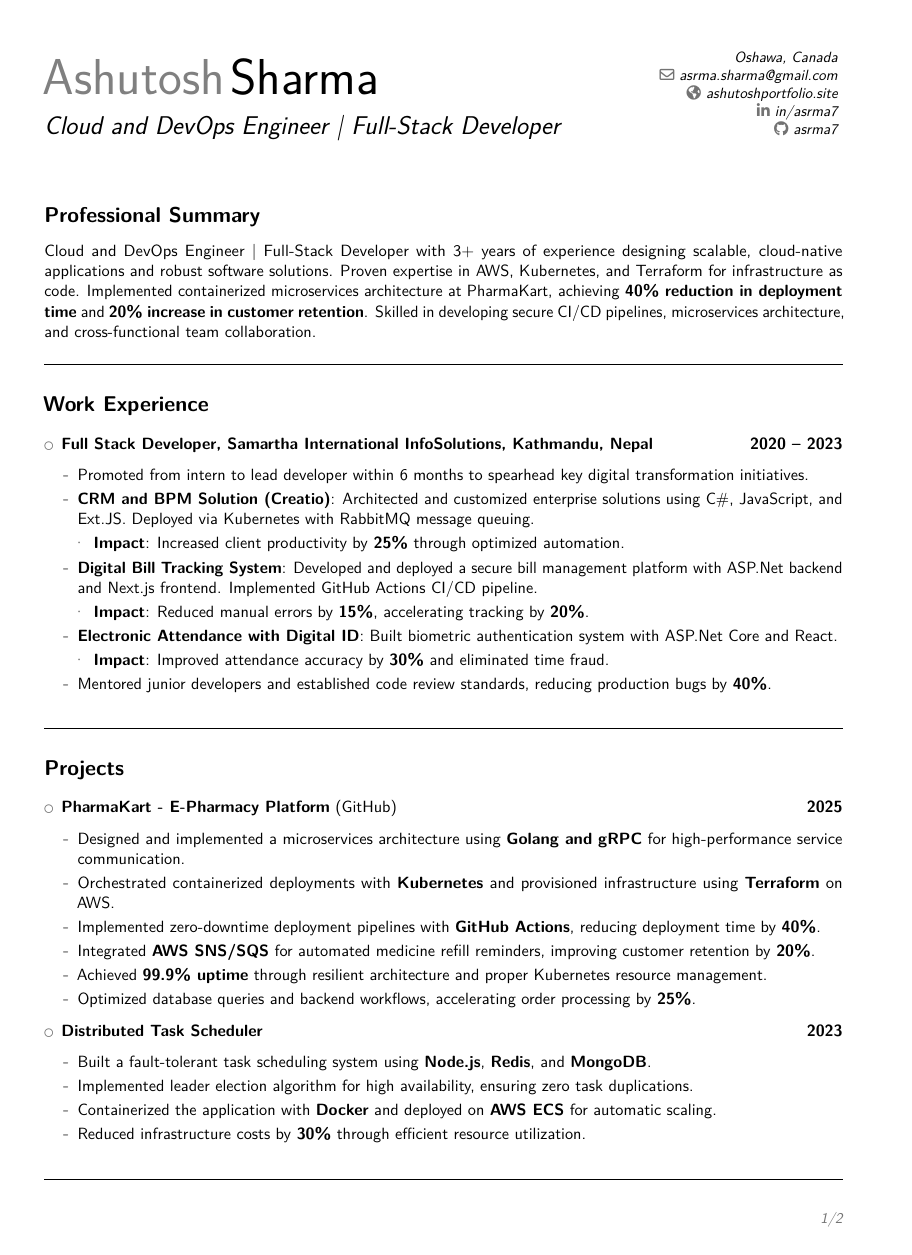
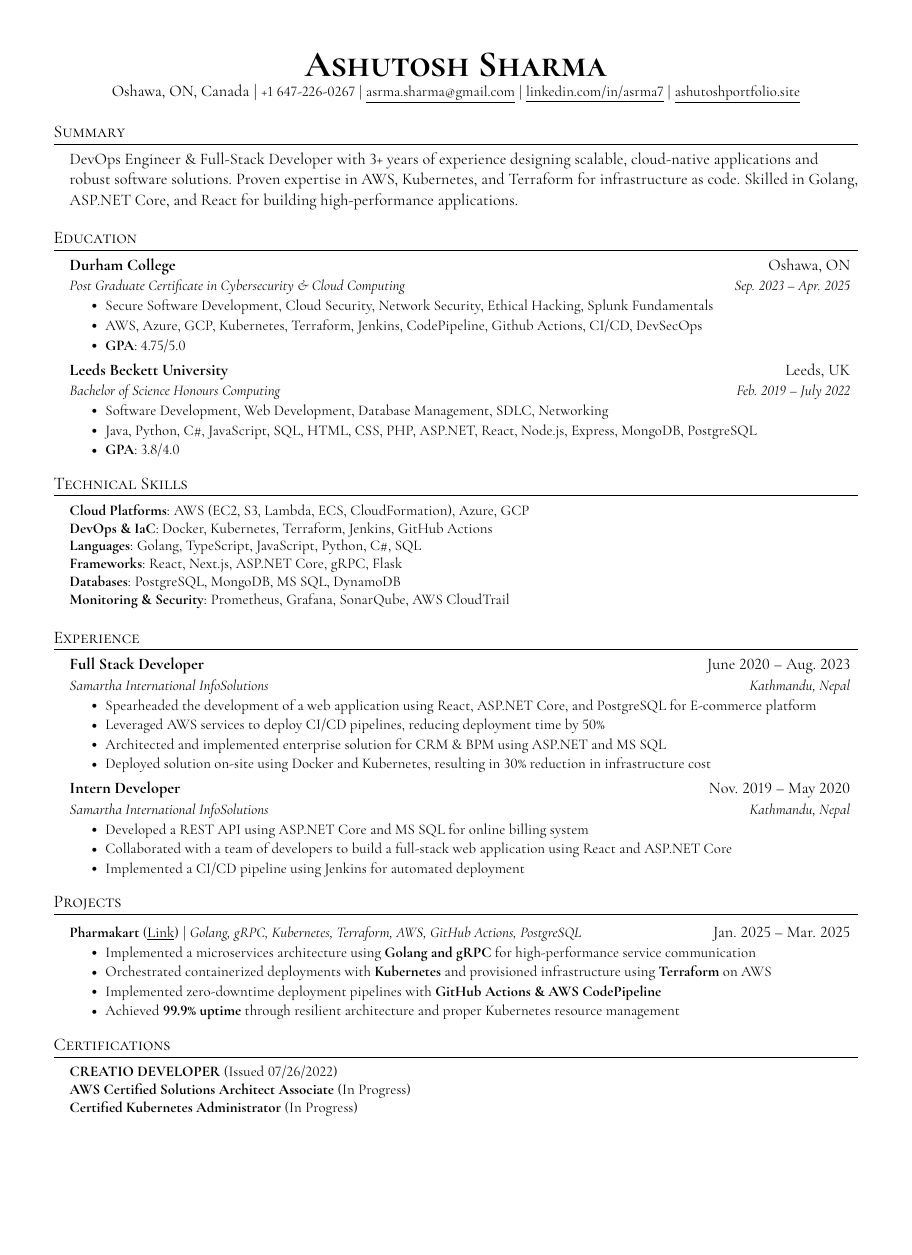
Before and after one commit to asrma7/Resume, a LaTeX CV (resume.tex): page 1 of 2 before the commit and the whole page after it, the shorter picture padded with empty space. The pictures show the PDF file resume.pdf that the author committed with the source.

Commit message:
Add GitHub Actions workflow for LaTeX resume compilation and update resume content

```diff
--- a/resume.tex
+++ b/resume.tex
@@ -31,9 +27,0 @@
-\name{Ashutosh}{Sharma}
-\title{Cloud and DevOps Engineer | Full-Stack Developer}
-\address{Oshawa, Canada}
-\small % Reduce font size for the contact information
-\email{asrma.sharma@gmail.com}
-\homepage{ashutoshportfolio.site}
-\social[linkedin]{in/asrma7}
-\social[github]{asrma7}
-\normalsize % Restore normal size for the rest of the document
@@ -42,33 +98,52 @@
 \begin{document}
 
-\makecvtitle
+%----------HEADING----------
 
-\section{Professional Summary}
-Cloud and DevOps Engineer | Full-Stack Developer with 3+ years of experience designing scalable, cloud-native applications and robust software solutions. Proven expertise in AWS, Kubernetes, and Terraform for infrastructure as code. Implemented containerized microservices architecture at PharmaKart, achieving \textbf{40\% reduction in deployment time} and \textbf{20\% increase in customer retention}. Skilled in developing secure CI/CD pipelines, microservices architecture, and cross-functional team collaboration.
+\begin{center}
+    \textbf{\Huge \scshape Ashutosh Sharma} \\ \vspace{1pt}
+    {Oshawa, ON, Canada} $|$
+    \small +1 647-226-0267 $|$ \href{mailto:asrma.sharma@gmail.com}{\underline{asrma.sharma@gmail.com}} $|$
+    \href{https://linkedin.com/in/asrma7}{\underline{linkedin.com/in/asrma7}} $|$
+    \href{https://ashutoshportfolio.site}{\underline{ashutoshportfolio.site}}
+\end{center}
 
-\sectionseparator
 
-\section{Work Experience}
-\begin{itemize}[leftmargin=*]
-    \item \textbf{Full Stack Developer, Samartha International InfoSolutions, Kathmandu, Nepal}
-    \hfill \textbf{2020 -- 2023}
-    \begin{itemize}
-        \item Promoted from intern to lead developer within 6 months to spearhead key digital transformation initiatives.
-        \item \textbf{CRM and BPM Solution (Creatio)}: Architected and customized enterprise solutions using C\#, JavaScript, and Ext.JS. Deployed via Kubernetes with RabbitMQ message queuing.
-        \begin{itemize}
-            \item \textbf{Impact}: Increased client productivity by \textbf{25\%} through optimized automation.
-        \end{itemize}
-        \item \textbf{Digital Bill Tracking System}: Developed and deployed a secure bill management platform with ASP.Net backend and Next.js frontend. Implemented GitHub Actions CI/CD pipeline.
-        \begin{itemize}
-            \item \textbf{Impact}: Reduced manual errors by \textbf{15\%}, accelerating tracking by \textbf{20\%}.
-        \end{itemize}
-        \item \textbf{Electronic Attendance with Digital ID}: Built biometric authentication system with ASP.Net Core and React.
-        \begin{itemize}
-            \item \textbf{Impact}: Improved attendance accuracy by \textbf{30\%} and eliminated time fraud.
-        \end{itemize}
-        \item Mentored junior developers and established code review standards, reducing production bugs by \textbf{40\%}.
-    \end{itemize}
-\end{itemize}
+%-----------SUMMARY-----------
+\section{Summary}
+  \resumeSubHeadingListStart
+    \item{
+      {DevOps Engineer \& Full-Stack Developer with 3+ years of experience designing scalable, cloud-native applications and robust software solutions.}
+      {Proven expertise in AWS, Kubernetes, and Terraform for infrastructure as code.}
+      {Skilled in Golang, ASP.NET Core, and React for building high-performance applications.}
+    }
+  \resumeSubHeadingListEnd
 
-\sectionseparator
 
+%-----------EDUCATION-----------
+\section{Education}
+  \resumeSubHeadingListStart
+    \resumeSubheading
+      {Durham College}{Oshawa, ON}
+      {Post Graduate Certificate in Cybersecurity \& Cloud Computing}{Sep. 2023 -- Apr. 2025}
+      \resumeItemListStart
+        \resumeItem{Secure Software Development, Cloud Security, Network Security, Ethical Hacking, Splunk Fundamentals}
+        \resumeItem{AWS, Azure, GCP, Kubernetes, Terraform, Jenkins, CodePipeline, Github Actions, CI/CD, DevSecOps}
+        \resumeItem{\textbf{GPA}: 4.75/5.0}
+      \resumeItemListEnd
+    \resumeSubheading
+      {Leeds Beckett University}{Leeds, UK}
+      {Bachelor of Science Honours Computing}{Feb. 2019 -- July 2022}
+        \resumeItemListStart
+            \resumeItem{Software Development, Web Development, Database Management, SDLC, Networking}
+            \resumeItem{Java, Python, C\#, JavaScript, SQL, HTML, CSS, PHP, ASP.NET, React, Node.js, Express, MongoDB, PostgreSQL}
+            \resumeItem{\textbf{GPA}: 3.8/4.0}
+        \resumeItemListEnd
+  \resumeSubHeadingListEnd
+
+
+
+%
+%-----------TECHNICAL SKILLS-----------
+\section{Technical Skills}
+ \begin{itemize}[leftmargin=0.15in, label={}]
+    \small{\item{
@@ -75,23 +157,44 @@ Cloud and DevOps Engineer | Full-Stack Developer with 3+ years of experience des
+ \end{itemize}
+
+
+
+%-----------EXPERIENCE-----------
+\section{Experience}
+  \resumeSubHeadingListStart
+
+    \resumeSubheading
+      {Full Stack Developer}{June 2020 -- Aug. 2023}
+      {Samartha International InfoSolutions}{Kathmandu, Nepal}
+      \resumeItemListStart
+        \resumeItem{Spearheaded the development of a web application using React, ASP.NET Core, and PostgreSQL for E-commerce platform}
+        \resumeItem{Leveraged AWS services to deploy CI/CD pipelines, reducing deployment time by 50\%}
+        \resumeItem{Architected and implemented enterprise solution for CRM \& BPM using ASP.NET and MS SQL}
+        \resumeItem{Deployed solution on-site using Docker and Kubernetes, resulting in 30\% reduction in infrastructure cost}
+      \resumeItemListEnd
+
+      \resumeSubheading
+      {Intern Developer}{Nov. 2019 -- May 2020}
+      {Samartha International InfoSolutions}{Kathmandu, Nepal}
+      \resumeItemListStart
+        \resumeItem{Developed a REST API using ASP.NET Core and MS SQL for online billing system}
+        \resumeItem{Collaborated with a team of developers to build a full-stack web application using React and ASP.NET Core}
+        \resumeItem{Implemented a CI/CD pipeline using Jenkins for automated deployment}
+      \resumeItemListEnd
+  \resumeSubHeadingListEnd
+
+
+%-----------PROJECTS-----------
 \section{Projects}
-\begin{itemize}[leftmargin=*]
-    \item \textbf{PharmaKart - E-Pharmacy Platform} (\href{https://github.com/PharmaKart/pharmakart-web}{GitHub}) \hfill \textbf{2025}
-    \begin{itemize}
-        \item Designed and implemented a microservices architecture using \textbf{Golang and gRPC} for high-performance service communication.
-        \item Orchestrated containerized deployments with \textbf{Kubernetes} and provisioned infrastructure using \textbf{Terraform} on AWS.
-        \item Implemented zero-downtime deployment pipelines with \textbf{GitHub Actions}, reducing deployment time by \textbf{40\%}.
-        \item Integrated \textbf{AWS SNS/SQS} for automated medicine refill reminders, improving customer retention by \textbf{20\%}.
-        \item Achieved \textbf{99.9\% uptime} through resilient architecture and proper Kubernetes resource management.
-        \item Optimized database queries and backend workflows, accelerating order processing by \textbf{25\%}.
-    \end{itemize}
+    \resumeSubHeadingListStart
+      \resumeProjectHeading
+          {\textbf{Pharmakart} (\href{https://github.com/pharmakart/pharmakart-web}{\underline{Link}}) $|$ \emph{Golang, gRPC, Kubernetes, Terraform, AWS, GitHub Actions, PostgreSQL}}{Jan. 2025 -- Mar. 2025}
+          \resumeItemListStart
+          \resumeItem {Implemented a microservices architecture using \textbf{Golang and gRPC} for high-performance service communication}
+          \resumeItem {Orchestrated containerized deployments with \textbf{Kubernetes} and provisioned infrastructure using \textbf{Terraform} on AWS}
+          \resumeItem {Implemented zero-downtime deployment pipelines with \textbf{GitHub Actions \& AWS CodePipeline}}
+          \resumeItem {Achieved \textbf{99.9\% uptime} through resilient architecture and proper Kubernetes resource management}
+          \resumeItemListEnd
+    \resumeSubHeadingListEnd
 
-    \item \textbf{Distributed Task Scheduler} \hfill \textbf{2023}
-    \begin{itemize}
-        \item Built a fault-tolerant task scheduling system using \textbf{Node.js}, \textbf{Redis}, and \textbf{MongoDB}.
-        \item Implemented leader election algorithm for high availability, ensuring zero task duplications.
-        \item Containerized the application with \textbf{Docker} and deployed on \textbf{AWS ECS} for automatic scaling.
-        \item Reduced infrastructure costs by \textbf{30\%} through efficient resource utilization.
-    \end{itemize}
-\end{itemize}
 
-\sectionseparator
 
@@ -107 +203,9 @@ Cloud and DevOps Engineer | Full-Stack Developer with 3+ years of experience des
+\section{Certifications}
+ \begin{itemize}[leftmargin=0.15in, label={}]
+    \small{\item{
+        {\textbf{CREATIO DEVELOPER} (Issued 07/26/2022)}\\
+        {\textbf{AWS Certified Solutions Architect Associate} (In Progress)}\\
+        {\textbf{Certified Kubernetes Administrator} (In Progress)}
+    }}
+ \end{itemize}
 
@@ -109,10 +212 @@ Cloud and DevOps Engineer | Full-Stack Developer with 3+ years of experience des
 
-\section{Technical Skills}
-\cvitem{}{\textbf{Cloud Platforms}: AWS (EC2, S3, Lambda, ECS, CloudFormation), Azure, GCP}
-\cvitem{}{\textbf{DevOps \& IaC}: Docker, Kubernetes, Terraform, Jenkins, GitHub Actions}
-\cvitem{}{\textbf{Languages}: Golang, TypeScript, JavaScript, Python, C\#, SQL}
-\cvitem{}{\textbf{Frameworks}: React, Next.js, ASP.NET Core, gRPC, Flask}
-\cvitem{}{\textbf{Databases}: PostgreSQL, MongoDB, MS SQL, DynamoDB}
-\cvitem{}{\textbf{Monitoring \& Security}: Prometheus, Grafana, SonarQube, AWS CloudTrail}
-
-\sectionseparator
```
Also changed, not shown: .github/workflows/build-tex.yml (added, +25 -0 lines), resume.pdf, resume.tex (146 more changed lines).
